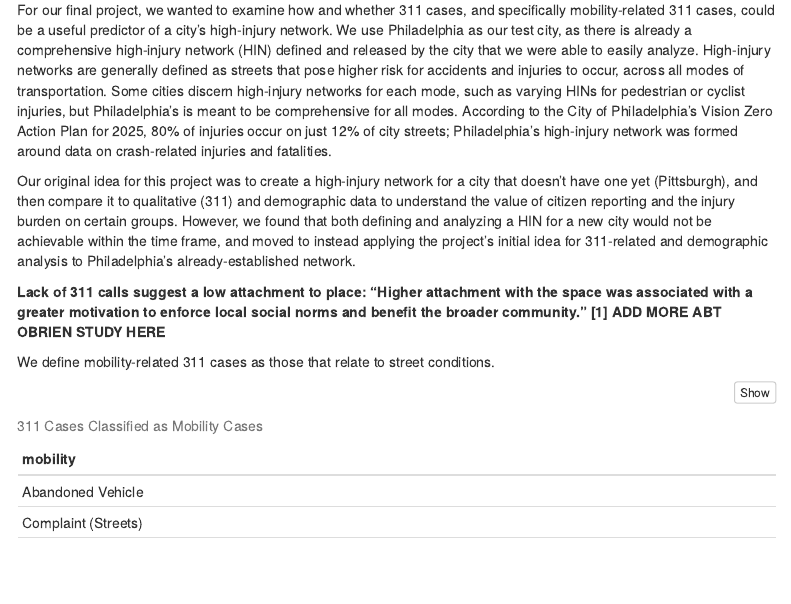
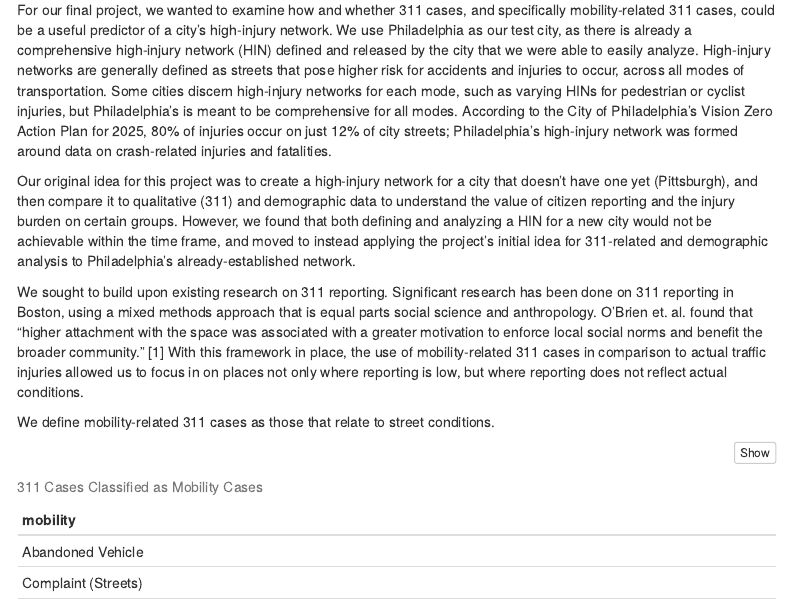
Before and after one commit to zoenyoo/PBN_Final, an R Markdown document (CPLN505_FINAL.rmd): the page in a window 1100 px wide, from 320 px down. Rendered offline with R 4.5, knitr and Pandoc, with nearby package versions; some code elsewhere in the file could not run offline; menus at the side of the page are left out.

Commit message:
updated intro with plug to obrien

```diff
--- a/CPLN505_FINAL.rmd
+++ b/CPLN505_FINAL.rmd
@@ -37,7 +37,7 @@ For our final project, we wanted to examine how and whether 311 cases, and speci
 
 Our original idea for this project was to create a high-injury network for a city that doesn’t have one yet (Pittsburgh), and then compare it to qualitative (311) and demographic data to understand the value of citizen reporting and the injury burden on certain groups. However, we found that both defining and analyzing a HIN for a new city would not be achievable within the time frame, and moved to instead applying the project's initial idea for 311-related and demographic analysis to Philadelphia's already-established network.
 
-**Lack of 311 calls suggest a low attachment to place: “Higher attachment with the space was associated with a greater motivation to enforce local social norms and benefit the broader community.” [1]** **ADD MORE ABT OBRIEN STUDY HERE**
+We sought to build upon existing research on 311 reporting. Significant research has been done on 311 reporting in Boston, using a mixed methods approach that is equal parts social science and anthropology. O'Brien et. al. found that “higher attachment with the space was associated with a greater motivation to enforce local social norms and benefit the broader community.” [1] With this framework in place, the use of mobility-related 311 cases in comparison to actual traffic injuries allowed us to focus in on places not only where reporting is low, but where reporting does not reflect actual conditions.
 
 We define mobility-related 311 cases as those that relate to street conditions.
 
```
